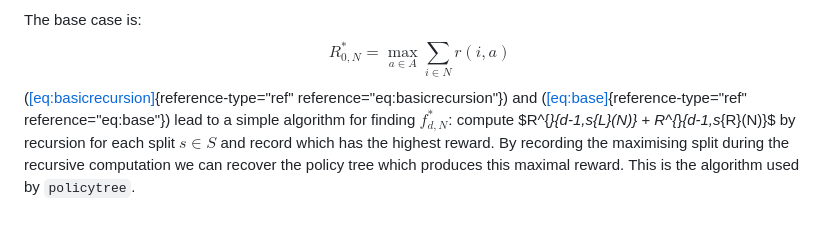
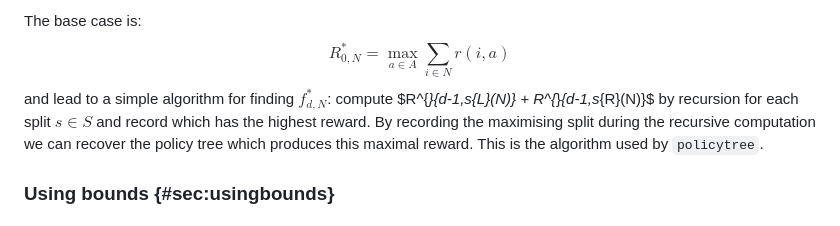
Before and after one commit to jcussens/tailoring, a Markdown page: paper.md, the part around the change. Drawn GitHub-style.

Commit message:
trying to fix refs

```diff
--- a/paper.md
+++ b/paper.md
@@ -226,9 +226,8 @@ $d>0$ $$\label{eq:basicrecursion}
   = \max_{s \in S}   R^{*}_{d-1,s_{L}(N)} + R^{*}_{d-1,s_{R}(N)}$$ The
 base case is: $$\label{eq:base}
     R^{*}_{0,N} =  \max_{a \in A} \sum_{i \in N}  r(i,a)$$
-([\[eq:basicrecursion\]](#eq:basicrecursion){reference-type="ref"
-reference="eq:basicrecursion"}) and
-([\[eq:base\]](#eq:base){reference-type="ref" reference="eq:base"}) lead
+[](#eq:basicrecursion) and
+[](#eq:base) lead
 to a simple algorithm for finding $f^{*}_{d,N}$: compute
 $R^{*}_{d-1,s_{L}(N)} +
 R^{*}_{d-1,s_{R}(N)}$ by recursion for each split $s \in S$ and record
```
